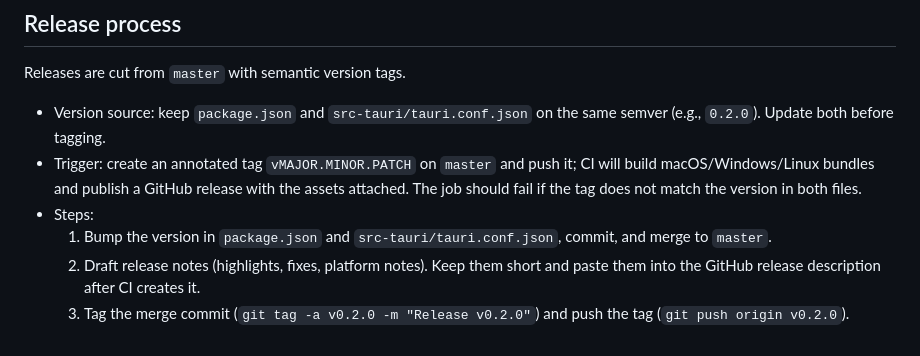
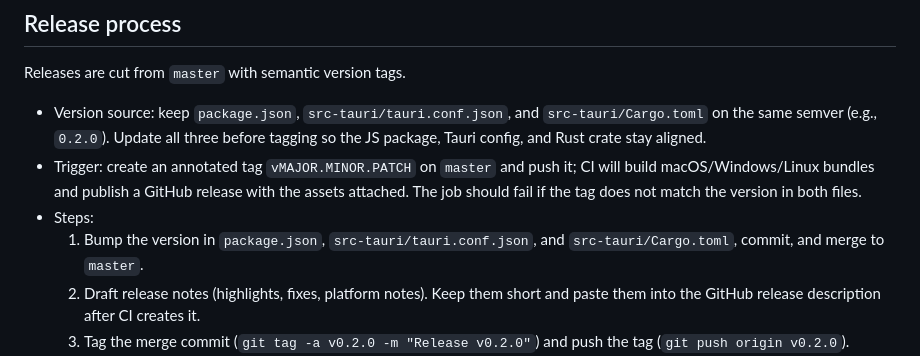
Before and after one commit to maxistar/keyboard_helper, a Markdown page: README.md, the part around the change. Drawn GitHub-style.

Commit message:
update release info

```diff
--- a/README.md
+++ b/README.md
@@ -25,10 +25,10 @@ Artifacts will be written to `src-tauri/target/release/` (per-platform bundles s
 
 Releases are cut from `master` with semantic version tags.
 
-- Version source: keep `package.json` and `src-tauri/tauri.conf.json` on the same semver (e.g., `0.2.0`). Update both before tagging.
+- Version source: keep `package.json`, `src-tauri/tauri.conf.json`, and `src-tauri/Cargo.toml` on the same semver (e.g., `0.2.0`). Update all three before tagging so the JS package, Tauri config, and Rust crate stay aligned.
 - Trigger: create an annotated tag `vMAJOR.MINOR.PATCH` on `master` and push it; CI will build macOS/Windows/Linux bundles and publish a GitHub release with the assets attached. The job should fail if the tag does not match the version in both files.
 - Steps:
-  1. Bump the version in `package.json` and `src-tauri/tauri.conf.json`, commit, and merge to `master`.
+  1. Bump the version in `package.json`, `src-tauri/tauri.conf.json`, and `src-tauri/Cargo.toml`, commit, and merge to `master`.
   2. Draft release notes (highlights, fixes, platform notes). Keep them short and paste them into the GitHub release description after CI creates it.
   3. Tag the merge commit (`git tag -a v0.2.0 -m "Release v0.2.0"`) and push the tag (`git push origin v0.2.0`).
   4. Watch the release workflow in GitHub Actions; when it finishes, open the generated GitHub release for `v0.2.0`, paste the release notes into the description, and publish/save.
```
